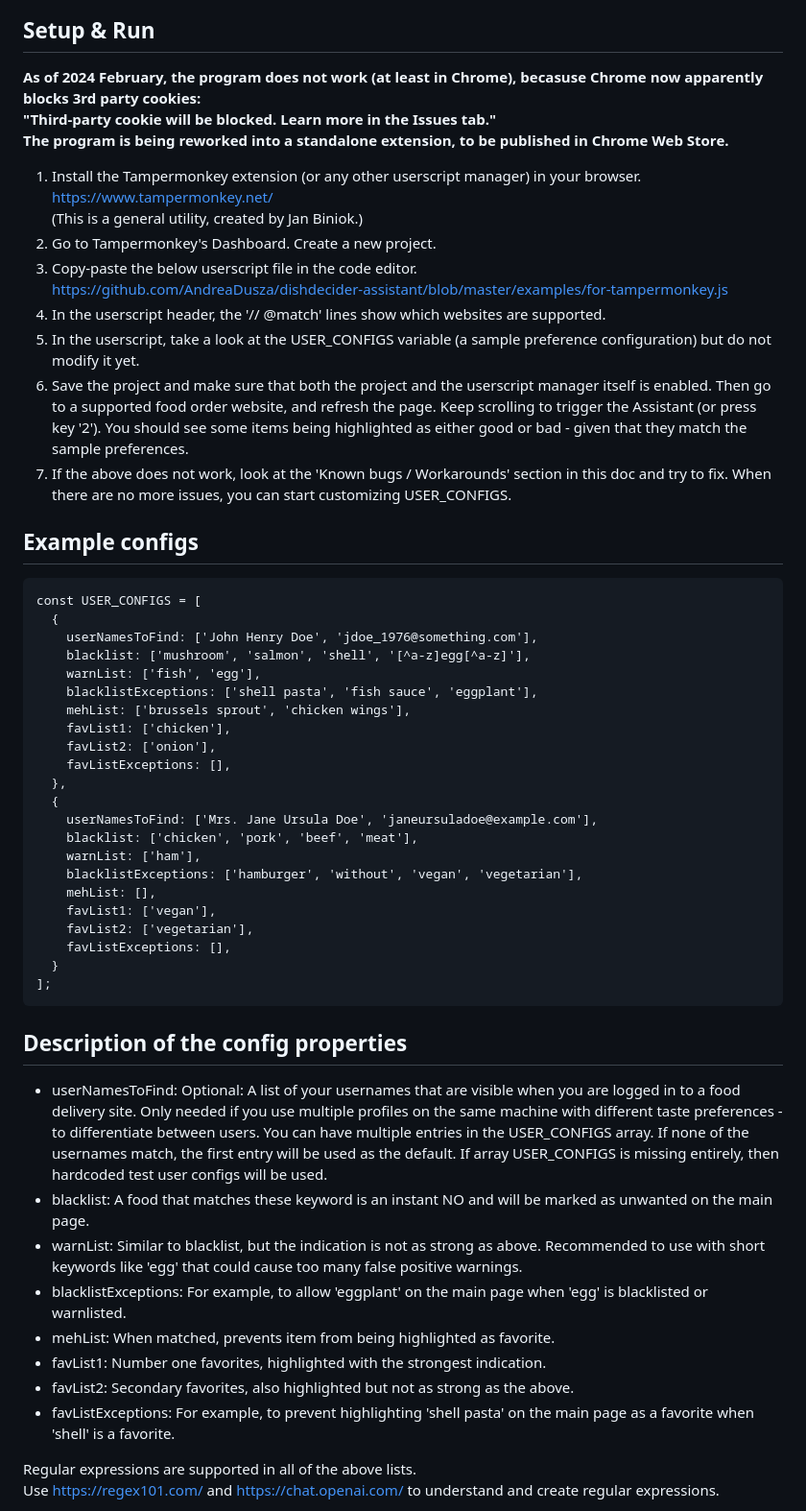
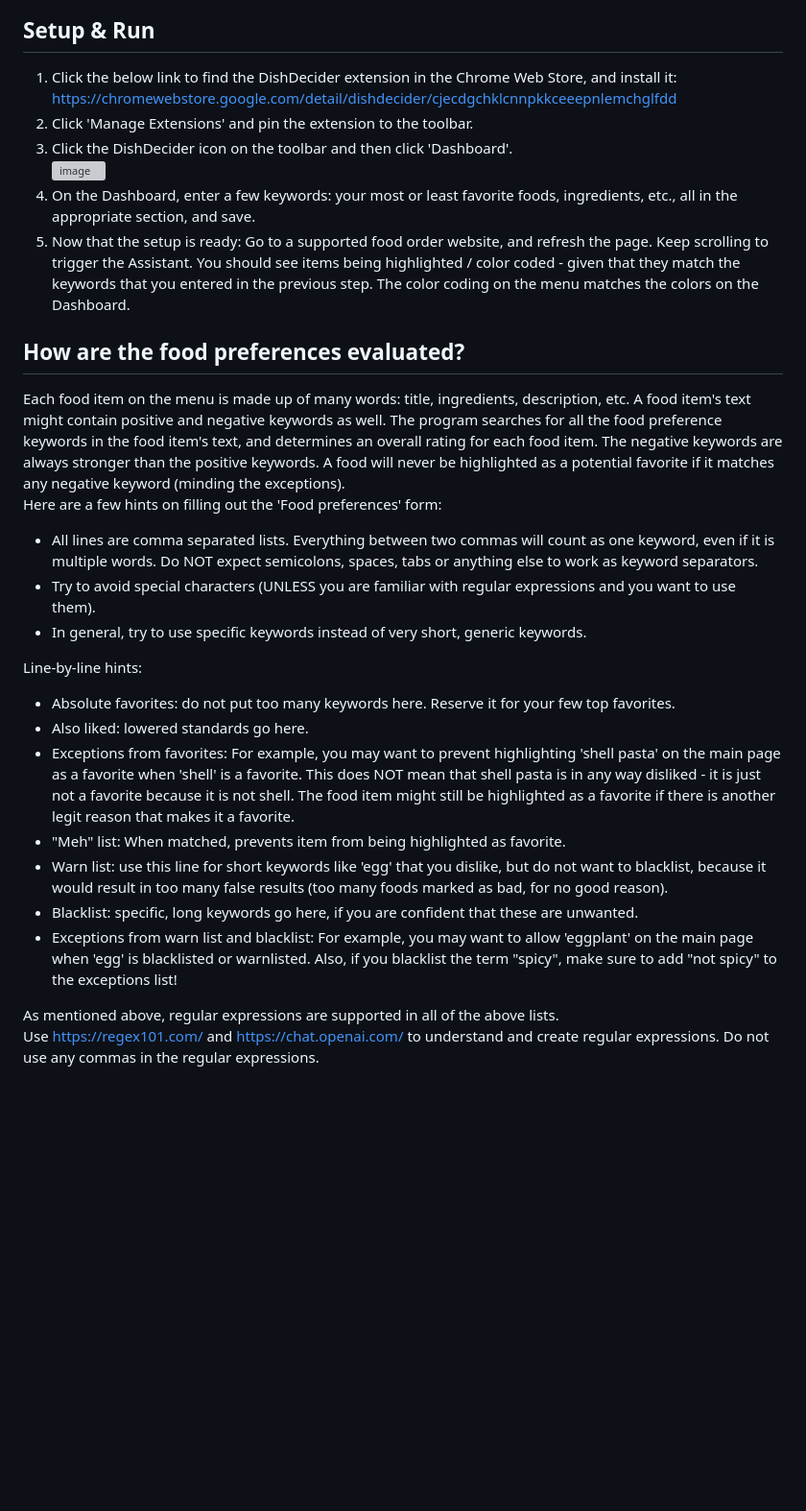
Before and after one commit to AndreaDusza/dishdecider-assistant, a Markdown page: README.md, the part around one of its changes. Shown at 96% size. Drawn GitHub-style; blank space fills up the shorter version; grey boxes are pictures that could not be loaded.

````diff
--- a/README.md
+++ b/README.md
@@ -25,55 +29,31 @@ __Dashboard:__
 
 ## Setup & Run
-__As of 2024 February, the program does not work (at least in Chrome), becasuse Chrome now apparently blocks 3rd party cookies:
-"Third-party cookie will be blocked. Learn more in the Issues tab."
-The program is being reworked into a standalone extension, to be published in Chrome Web Store.__
-1. Install the Tampermonkey extension (or any other userscript manager) in your browser.
-https://www.tampermonkey.net/
-(This is a general utility, created by Jan Biniok.)
-2. Go to Tampermonkey's Dashboard. Create a new project.
-3. Copy-paste the below userscript file in the code editor.
-https://github.com/AndreaDusza/dishdecider-assistant/blob/master/examples/for-tampermonkey.js
-3. In the userscript header, the '// @match' lines show which websites are supported.
-4. In the userscript, take a look at the USER_CONFIGS variable (a sample preference configuration) but do not modify it yet.
-5. Save the project and make sure that both the project and the userscript manager itself is enabled. Then go to a supported food order website, and refresh the page. Keep scrolling to trigger the Assistant (or press key '2'). You should see some items being highlighted as either good or bad - given that they match the sample preferences.
-6. If the above does not work, look at the 'Known bugs / Workarounds' section in this doc and try to fix. When there are no more issues, you can start customizing USER_CONFIGS.
+1. Click the below link to find the DishDecider extension in the Chrome Web Store, and install it:
+https://chromewebstore.google.com/detail/dishdecider/cjecdgchklcnnpkkceeepnlemchglfdd
+2. Click 'Manage Extensions' and pin the extension to the toolbar.
+3. Click the DishDecider icon on the toolbar and then click 'Dashboard'.
+![image](https://github.com/AndreaDusza/dishdecider-assistant/assets/5956233/af9c8ba4-91b8-42f5-b663-58435127b8a7)
+4. On the Dashboard, enter a few keywords: your most or least favorite foods, ingredients, etc., all in the appropriate section, and save.
+5. Now that the setup is ready: Go to a supported food order website, and refresh the page. Keep scrolling to trigger the Assistant. You should see items being highlighted / color coded - given that they match the  keywords that you entered in the previous step. The color coding on the menu matches the colors on the Dashboard.
 
-## Example configs
-```
-const USER_CONFIGS = [
-  {
-    userNamesToFind: ['John Henry Doe', 'jdoe_1976@something.com'],
-    blacklist: ['mushroom', 'salmon', 'shell', '[^a-z]egg[^a-z]'],
-    warnList: ['fish', 'egg'],
-    blacklistExceptions: ['shell pasta', 'fish sauce', 'eggplant'],
-    mehList: ['brussels sprout', 'chicken wings'],
-    favList1: ['chicken'],
-    favList2: ['onion'],
-    favListExceptions: [],
-  },
-  {
-    userNamesToFind: ['Mrs. Jane Ursula Doe', 'janeursuladoe@example.com'],
-    blacklist: ['chicken', 'pork', 'beef', 'meat'],
-    warnList: ['ham'],
-    blacklistExceptions: ['hamburger', 'without', 'vegan', 'vegetarian'],
-    mehList: [],
-    favList1: ['vegan'],
-    favList2: ['vegetarian'],
-    favListExceptions: [],
-  }
-];
-```
+## How are the food preferences evaluated?
+Each food item on the menu is made up of many words: title, ingredients, description, etc. A food item's text might contain positive and negative keywords as well. The program searches for all the food preference keywords in the food item's text, and determines an overall rating for each food item.
+The negative keywords are always stronger than the positive keywords. A food will never be highlighted as a potential favorite if it matches any negative keyword (minding the exceptions).
+Here are a few hints on filling out the 'Food preferences' form:
+ * All lines are comma separated lists. Everything between two commas will count as one keyword, even if it is multiple words. Do NOT expect semicolons, spaces, tabs or anything else to work as keyword separators.
+ * Try to avoid special characters (UNLESS you are familiar with regular expressions and you want to use them).
+ * In general, try to use specific keywords instead of very short, generic keywords.
 
-## Description of the config properties
- * userNamesToFind: Optional: A list of your usernames that are visible when you are logged in to a food delivery site. Only needed if you use multiple profiles on the same machine with different taste preferences - to differentiate between users. You can have multiple entries in the USER_CONFIGS array. If none of the usernames match, the first entry will be used as the default. If array USER_CONFIGS is missing entirely, then hardcoded test user configs will be used.
- * blacklist: A food that matches these keyword is an instant NO and will be marked as unwanted on the main page.
- * warnList: Similar to blacklist, but the indication is not as strong as above. Recommended to use with short keywords like 'egg' that could cause too many false positive warnings.
- * blacklistExceptions: For example, to allow 'eggplant' on the main page when 'egg' is blacklisted or warnlisted.
- * mehList: When matched, prevents item from being highlighted as favorite.
- * favList1: Number one favorites, highlighted with the strongest indication.
- * favList2: Secondary favorites, also highlighted but not as strong as the above.
- * favListExceptions: For example, to prevent highlighting 'shell pasta' on the main page as a favorite when 'shell' is a favorite.
+Line-by-line hints:
+ * Absolute favorites: do not put too many keywords here. Reserve it for your few top favorites.
+ * Also liked: lowered standards go here.
+ * Exceptions from favorites: For example, you may want to prevent highlighting 'shell pasta' on the main page as a favorite when 'shell' is a favorite. This does NOT mean that shell pasta is in any way disliked - it is just not a favorite because it is not shell. The food item might still be highlighted as a favorite if there is another legit reason that makes it a favorite.
+ * "Meh" list: When matched, prevents item from being highlighted as favorite.
+ * Warn list: use this line for short keywords like 'egg' that you dislike, but do not want to blacklist, because it would result in too many false results (too many foods marked as bad, for no good reason).
+ * Blacklist: specific, long keywords go here, if you are confident that these are unwanted.
+ * Exceptions from warn list and blacklist: For example, you may want to allow 'eggplant' on the main page when 'egg' is blacklisted or warnlisted.
+Also, if you blacklist the term "spicy", make sure to add "not spicy" to the exceptions list!
 
-Regular expressions are supported in all of the above lists.
-Use https://regex101.com/ and https://chat.openai.com/ to understand and create regular expressions.
+As mentioned above, regular expressions are supported in all of the above lists.
+Use https://regex101.com/ and https://chat.openai.com/ to understand and create regular expressions. Do not use any commas in the regular expressions.
 
````
Also changed, not shown: other parts of README.md (+13 -26 lines).
